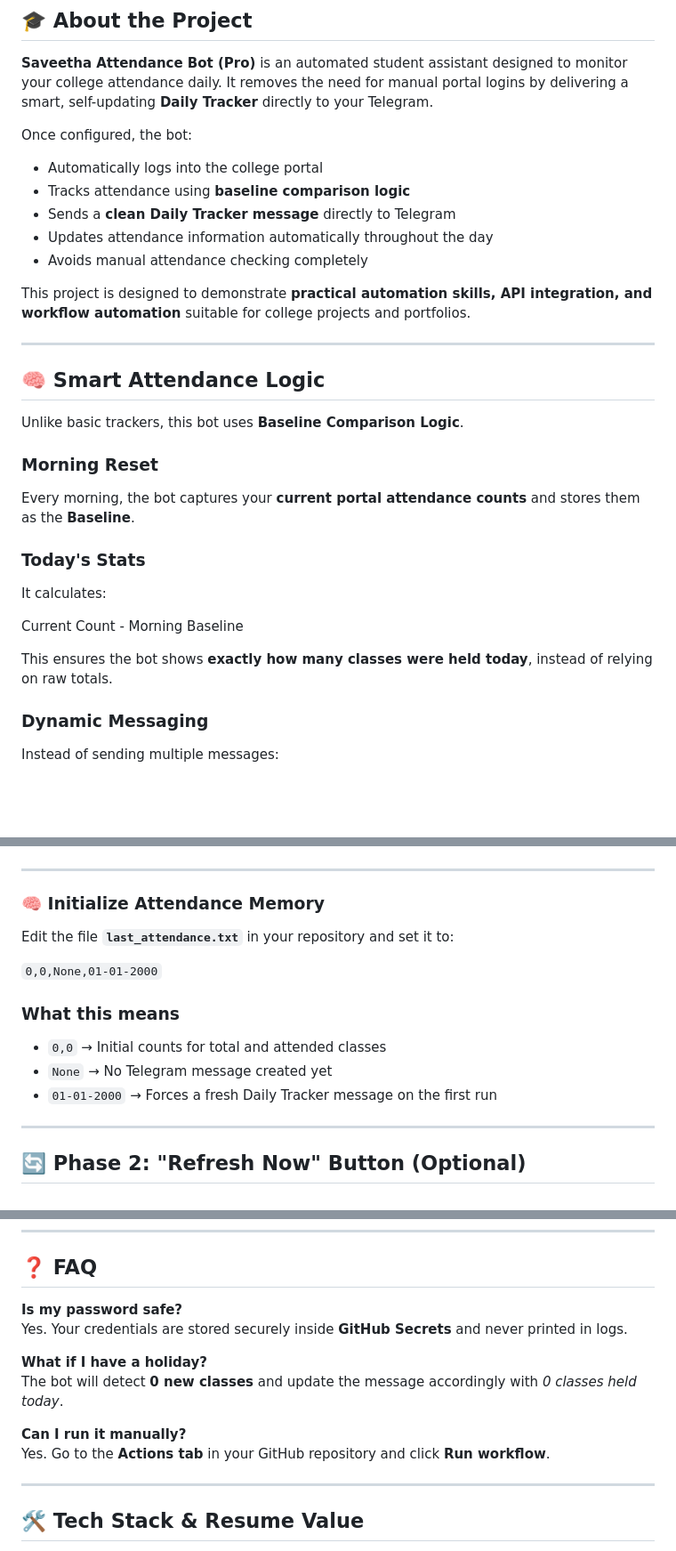
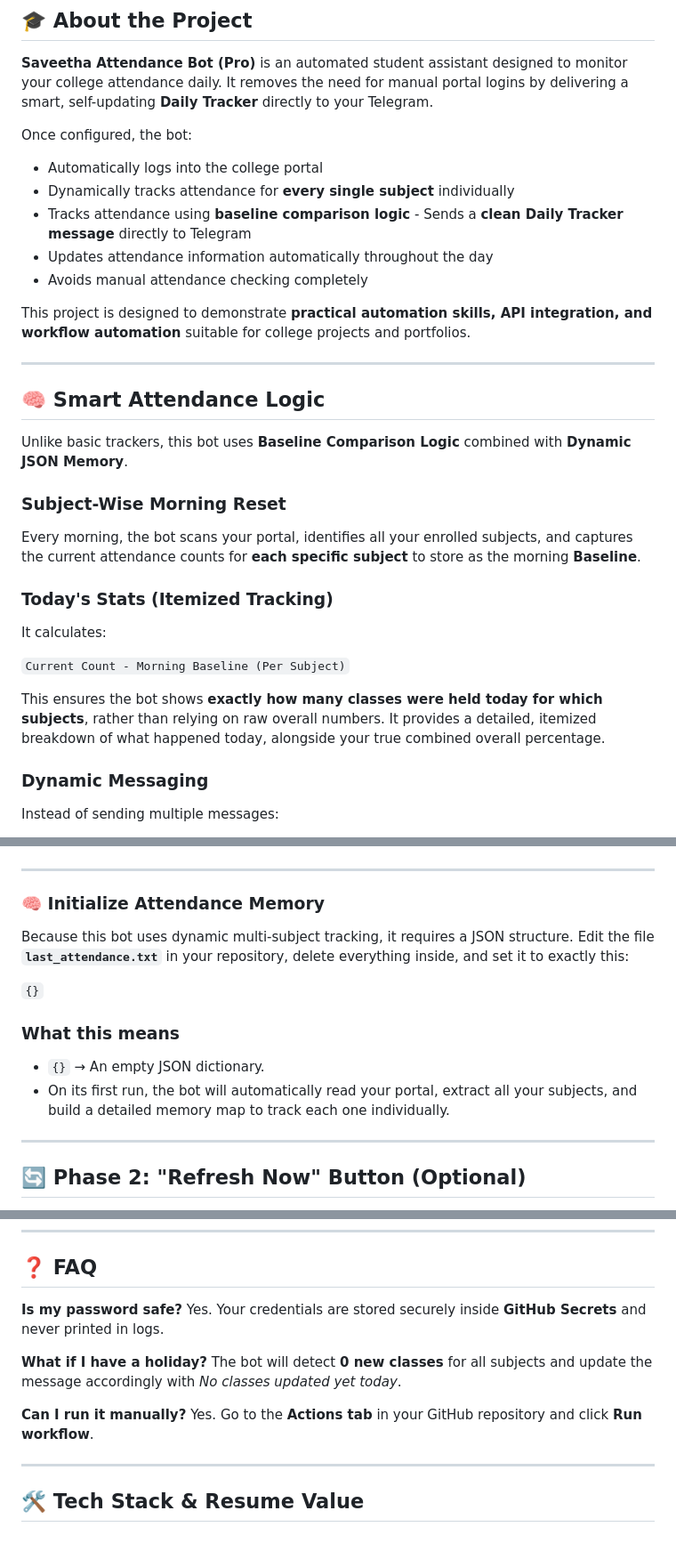
Before and after one commit to myselfsundaresan/attendancereporter, a Markdown page: README.md, 3 parts joined by grey strips. Shown at 89% size. Rendered like a GitHub page; blank space fills up the shorter version.

Commit message:
Revise README for improved attendance tracking details
Updated README to enhance clarity and detail on attendance tracking features, including dynamic subject-wise tracking and JSON structure requirements.

```diff
--- a/README.md
+++ b/README.md
@@ -6,8 +6,8 @@
 
 Once configured, the bot:
 - Automatically logs into the college portal
-- Tracks attendance using **baseline comparison logic**
-- Sends a **clean Daily Tracker message** directly to Telegram
+- Dynamically tracks attendance for **every single subject** individually
+- Tracks attendance using **baseline comparison logic** - Sends a **clean Daily Tracker message** directly to Telegram
 - Updates attendance information automatically throughout the day
 - Avoids manual attendance checking completely
 
@@ -17,19 +17,17 @@ This project is designed to demonstrate **practical automation skills, API integ
 
 ## 🧠 Smart Attendance Logic
 
-Unlike basic trackers, this bot uses **Baseline Comparison Logic**.
+Unlike basic trackers, this bot uses **Baseline Comparison Logic** combined with **Dynamic JSON Memory**.
 
-### Morning Reset
-Every morning, the bot captures your **current portal attendance counts** and stores them as the **Baseline**.
+### Subject-Wise Morning Reset
+Every morning, the bot scans your portal, identifies all your enrolled subjects, and captures the current attendance counts for **each specific subject** to store as the morning **Baseline**.
 
-### Today's Stats
+### Today's Stats (Itemized Tracking)
 It calculates:
 
+`Current Count - Morning Baseline (Per Subject)`
 
-Current Count - Morning Baseline
-
-
-This ensures the bot shows **exactly how many classes were held today**, instead of relying on raw totals.
+This ensures the bot shows **exactly how many classes were held today for which subjects**, rather than relying on raw overall numbers. It provides a detailed, itemized breakdown of what happened today, alongside your true combined overall percentage.
 
 ### Dynamic Messaging
 Instead of sending multiple messages:
@@ -74,16 +72,14 @@ Sensitive credentials are securely stored using **GitHub Secrets** so the bot ca
 
 ### 🧠 Initialize Attendance Memory
 
-Edit the file **`last_attendance.txt`** in your repository and set it to:
+Because this bot uses dynamic multi-subject tracking, it requires a JSON structure.
+Edit the file **`last_attendance.txt`** in your repository, delete everything inside, and set it to exactly this:
 
-
-`0,0,None,01-01-2000`
-
+`{}`
 
 ### What this means
-- `0,0` → Initial counts for total and attended classes
-- `None` → No Telegram message created yet
-- `01-01-2000` → Forces a fresh Daily Tracker message on the first run
+- `{}` → An empty JSON dictionary.
+- On its first run, the bot will automatically read your portal, extract all your subjects, and build a detailed memory map to track each one individually.
 
 ---
 
@@ -172,14 +160,11 @@ These scheduled runs keep your **Daily Tracker updated throughout the day**.
 
 ## ❓ FAQ
 
-**Is my password safe?**
-Yes. Your credentials are stored securely inside **GitHub Secrets** and never printed in logs.
+**Is my password safe?** Yes. Your credentials are stored securely inside **GitHub Secrets** and never printed in logs.
 
-**What if I have a holiday?**
-The bot will detect **0 new classes** and update the message accordingly with *0 classes held today*.
+**What if I have a holiday?** The bot will detect **0 new classes** for all subjects and update the message accordingly with *No classes updated yet today*.
 
-**Can I run it manually?**
-Yes. Go to the **Actions tab** in your GitHub repository and click **Run workflow**.
+**Can I run it manually?** Yes. Go to the **Actions tab** in your GitHub repository and click **Run workflow**.
 
 ---
 
```
Also changed, not shown: other parts of README.md (+5 -13 lines).
